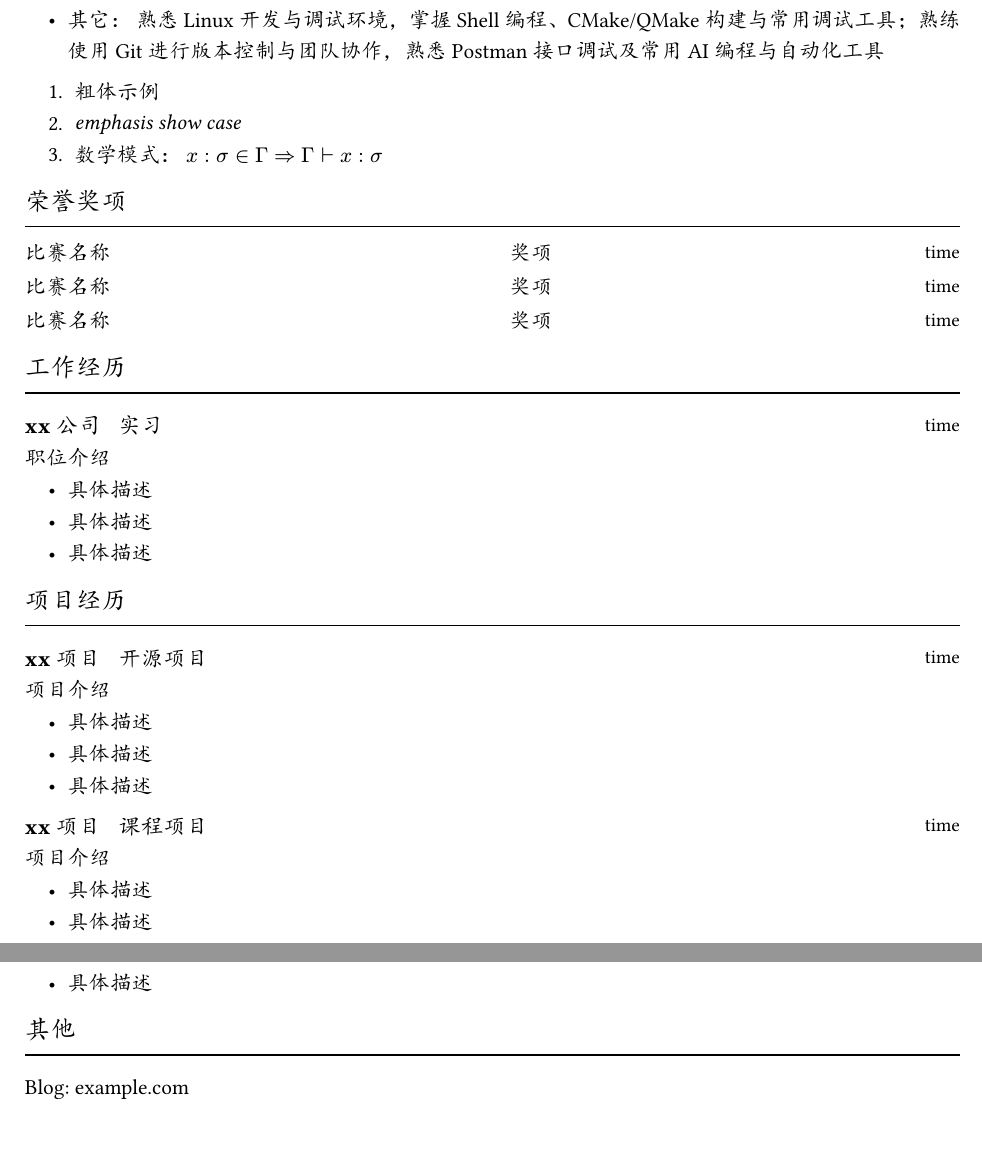
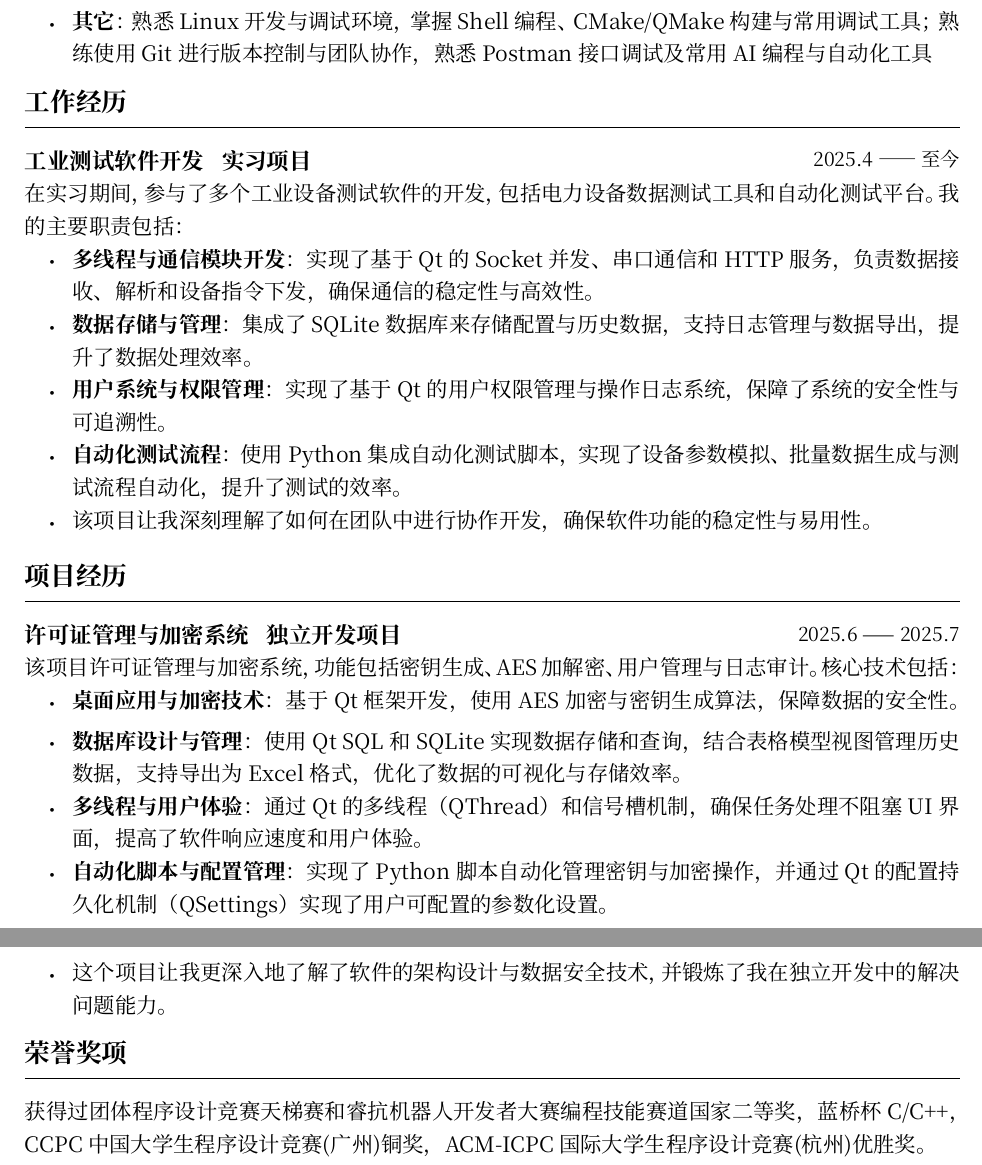
Before and after one commit to lukangming/Resumes, a Typst document (Resume-template-main/main.typ): two parts of pages 1 and 2 of 2, joined at a grey line, cut so that both start at the same text. The pictures show the PDF file Resume-template-main/main.pdf that the author committed with the source.

Commit message:
更新简历文件

```diff
--- a/Resume-template-main/main.typ
+++ b/Resume-template-main/main.typ
@@ -28,2 +25 @@
-- #strong[数据库]： 掌握 MySQL、SQLite 的基本用法，熟悉索引、事务、锁等机制，了解查询优化、连接池与数据库设计规范
-- #strong[其它]： 熟悉 Linux 开发与调试环境，掌握 Shell 编程、CMake/QMake构建与常用调试工具；熟练使用 Git 进行版本控制与团队协作，熟悉 Postman 接口调试及常用 AI 编程与自动化工具
+#line()
@@ -37,45 +38,66 @@
-#prize(
-  [比赛名称],
-  grade: "奖项",
-  date: "time",
-)
-#prize(
-  [比赛名称],
-  grade: "奖项",
-  date: "time",
-)
-#prize(
-  [比赛名称],
-  grade: "奖项",
-  date: "time",
-)
+
+
+== 工作经历
+#line()
+#experience(
+  name: "工业测试软件开发",
+  type: "实习项目",
+  date: "2025.4 —— 至今",
+)[
+  在实习期间，参与了多个工业设备测试软件的开发，包括电力设备数据测试工具和自动化测试平台。我的主要职责包括：
+  - #strong("多线程与通信模块开发")：实现了基于 Qt 的 Socket 并发、串口通信和 HTTP 服务，负责数据接收、解析和设备指令下发，确保通信的稳定性与高效性。
+  - #strong("数据存储与管理")：集成了 SQLite 数据库来存储配置与历史数据，支持日志管理与数据导出，提升了数据处理效率。
+  - #strong("用户系统与权限管理")：实现了基于 Qt 的用户权限管理与操作日志系统，保障了系统的安全性与可追溯性。
+  - #strong("自动化测试流程")：使用 Python 集成自动化测试脚本，实现了设备参数模拟、批量数据生成与测试流程自动化，提升了测试的效率。
+  - 该项目让我深刻理解了如何在团队中进行协作开发，确保软件功能的稳定性与易用性。
+]
 
 
 == 项目经历
-#line(length: 100%)
+#line()
 #experience(
-  name: "xx项目",
-  type: "开源项目",
-  date: "time",
+  name: "许可证管理与加密系统",
+  type: "独立开发项目",
+  date: "2025.6 —— 2025.7",
 )[
-  项目介绍
-  - 具体描述
-  - 具体描述
-  - 具体描述
-
-]
-#experience(
-  name: "xx项目",
-  type: "课程项目",
-  date: "time",
-)[
-  项目介绍
-  - 具体描述
-  - 具体描述
-  - 具体描述
+  该项目许可证管理与加密系统，功能包括密钥生成、AES 加解密、用户管理与日志审计。核心技术包括：
+  - #strong("桌面应用与加密技术")：基于 Qt 框架开发，使用 AES 加密与密钥生成算法，保障数据的安全性。
+  - #strong("数据库设计与管理")：使用 Qt SQL 和 SQLite 实现数据存储和查询，结合表格模型视图管理历史数据，支持导出为 Excel 格式，优化了数据的可视化与存储效率。
+  - #strong("多线程与用户体验")：通过 Qt 的多线程（QThread）和信号槽机制，确保任务处理不阻塞 UI 界面，提高了软件响应速度和用户体验。
+  - #strong("自动化脚本与配置管理")：实现了 Python 脚本自动化管理密钥与加密操作，并通过 Qt 的配置持久化机制（QSettings）实现了用户可配置的参数化设置。
+  - 这个项目让我更深入地了解了软件的架构设计与数据安全技术，并锻炼了我在独立开发中的解决问题能力。
 ]
 
+// #experience(
+//   name: "xx项目",
+//   type: "课程项目",
+//   date: "time",
+// )[
+//   项目介绍
+//   - 具体描述
+//   - 具体描述
+//   - 具体描述
+// ]
 
-== 其他
-#line(length: 100%)
-Blog: #link("https://example.com")[example.com]
+== 荣誉奖项
+#line()
+获得过团体程序设计竞赛天梯赛和睿抗机器人开发者大赛编程技能赛道国家二等奖，蓝桥杯C/C++，CCPC中国大学生程序设计竞赛(广州)铜奖，_ACM-ICPC_国际大学生程序设计竞赛(杭州)优胜奖。
+// #prize(
+//   [比赛名称],
+//   grade: "奖项",
+//   date: "time",
+// )
+// #prize(
+//   [比赛名称],
+//   grade: "奖项",
+//   date: "time",
+// )
+// #prize(
+//   [比赛名称],
+//   grade: "奖项",
+//   date: "time",
+// )
+
+// == 其他
+// #line()
+// Blog: #link("https://example.com")[example.com]
```
Also changed, not shown: Resume-template-main/template.typ (+3 -3 lines), Resume-template-main/main.pdf, Resume-template-main/main.typ (24 more changed lines).
